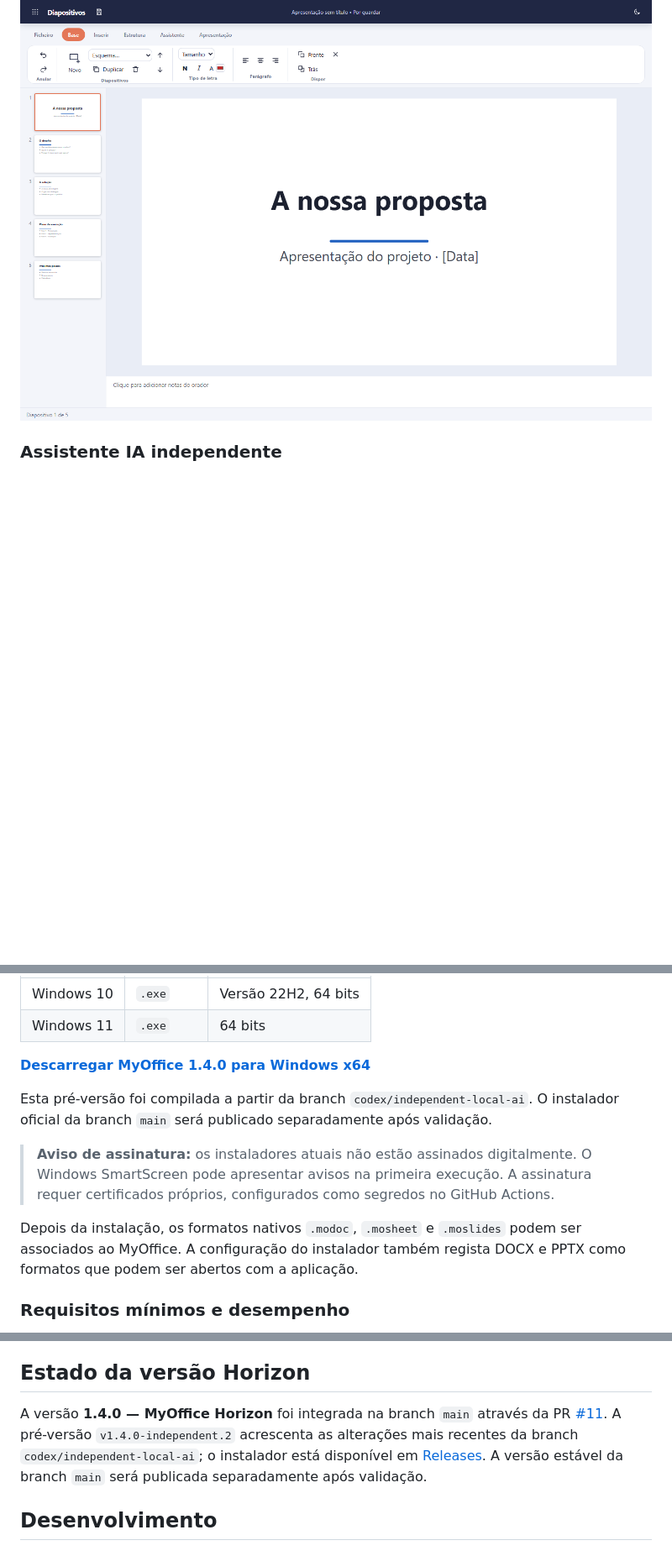
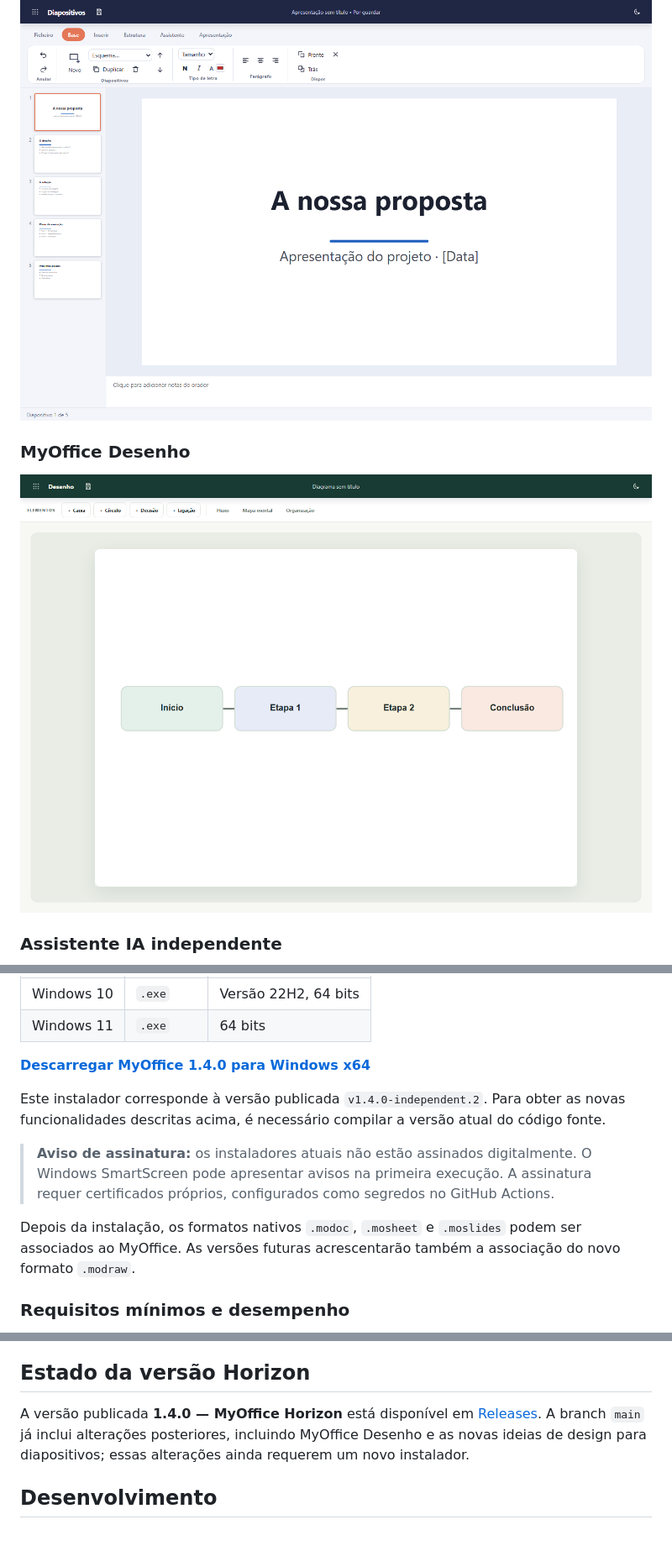
Before and after one commit to cadorio/myoffice, a Markdown page: README.md, 3 parts joined by grey strips. Shown at 84% size. Rendered like a GitHub page; pictures changed too: docs/screenshots/desenho.png (added); blank space fills up the shorter version.

```diff
--- a/README.md
+++ b/README.md
@@ -33,6 +33,10 @@ As capturas mostram a interface atual do MyOffice, com a nova identidade visual
 
 ![Editor de apresentações MyOffice](docs/screenshots/diapositivos.png)
 
+### MyOffice Desenho
+
+![Editor de diagramas vetoriais MyOffice](docs/screenshots/desenho.png)
+
 ### Assistente IA independente
 
 ![Assistente IA do MyOffice](docs/screenshots/assistente-ia.png)
@@ -89,11 +96,11 @@ O MyOffice é distribuído oficialmente para computadores Windows de 64 bits. O
 
 **[Descarregar MyOffice 1.4.0 para Windows x64](https://github.com/cadorio/myoffice/releases/download/v1.4.0-independent.2/MyOffice-Setup-1.4.0.exe)**
 
-Esta pré-versão foi compilada a partir da branch `codex/independent-local-ai`. O instalador oficial da branch `main` será publicado separadamente após validação.
+Este instalador corresponde à versão publicada `v1.4.0-independent.2`. Para obter as novas funcionalidades descritas acima, é necessário compilar a versão atual do código fonte.
 
 > **Aviso de assinatura:** os instaladores atuais não estão assinados digitalmente. O Windows SmartScreen pode apresentar avisos na primeira execução. A assinatura requer certificados próprios, configurados como segredos no GitHub Actions.
 
-Depois da instalação, os formatos nativos `.modoc`, `.mosheet` e `.moslides` podem ser associados ao MyOffice. A configuração do instalador também regista DOCX e PPTX como formatos que podem ser abertos com a aplicação.
+Depois da instalação, os formatos nativos `.modoc`, `.mosheet` e `.moslides` podem ser associados ao MyOffice. As versões futuras acrescentarão também a associação do novo formato `.modraw`.
 
 ### Requisitos mínimos e desempenho
 
@@ -184,7 +191,7 @@ O MyOffice ainda não oferece todas as funcionalidades das suites comerciais. En
 
 ## Estado da versão Horizon
 
-A versão **1.4.0 — MyOffice Horizon** foi integrada na branch `main` através da PR [#11](https://github.com/cadorio/myoffice/pull/11). A pré-versão `v1.4.0-independent.2` acrescenta as alterações mais recentes da branch `codex/independent-local-ai`; o instalador está disponível em [Releases](https://github.com/cadorio/myoffice/releases/tag/v1.4.0-independent.2). A versão estável da branch `main` será publicada separadamente após validação.
+A versão publicada **1.4.0 — MyOffice Horizon** está disponível em [Releases](https://github.com/cadorio/myoffice/releases/tag/v1.4.0-independent.2). A branch `main` já inclui alterações posteriores, incluindo MyOffice Desenho e as novas ideias de design para diapositivos; essas alterações ainda requerem um novo instalador.
 
 ## Desenvolvimento
 
```
Also changed, not shown: other parts of README.md (+9 -6 lines), docs/screenshots/inicio-completo.png, docs/screenshots/inicio.png, 9 other files.
